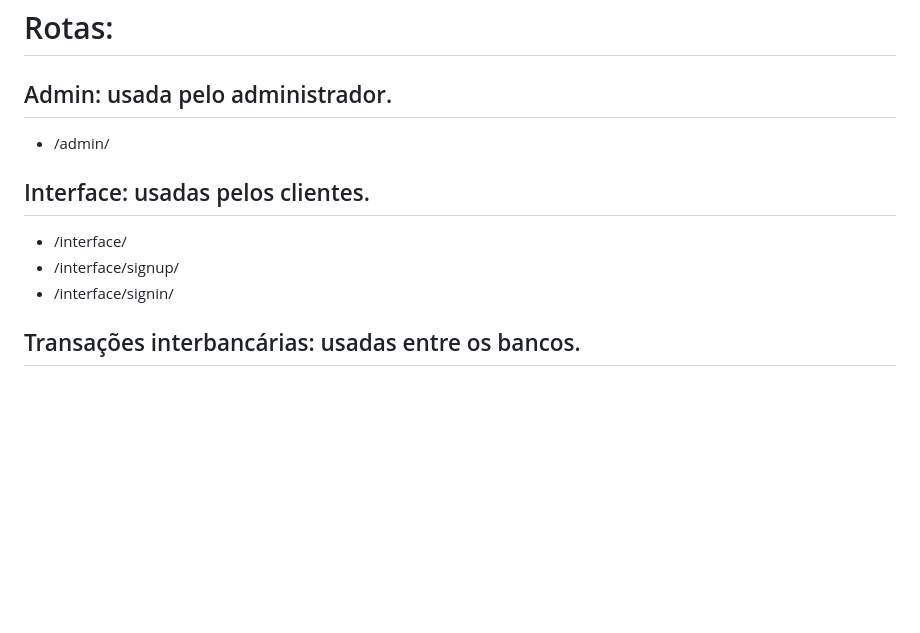
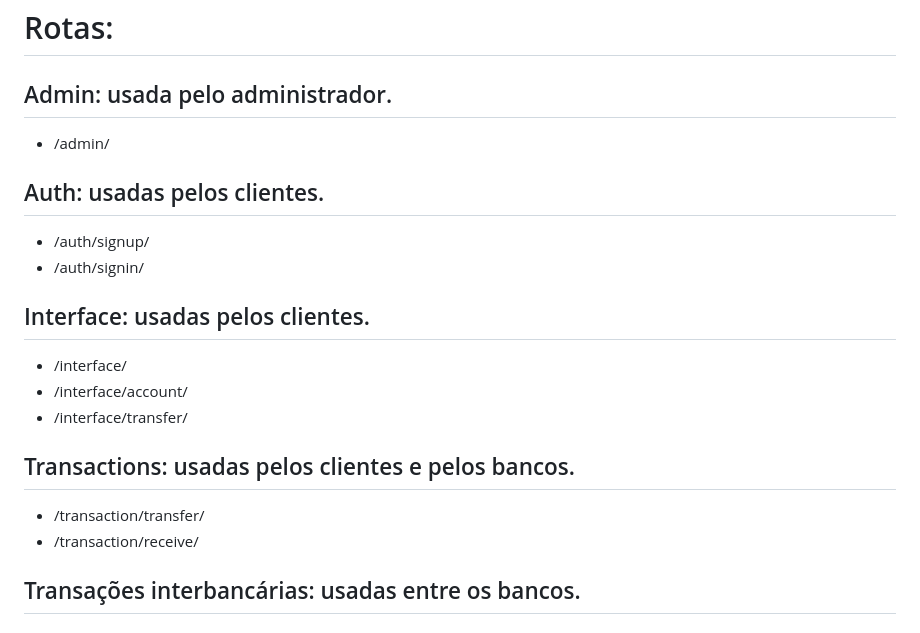
Before and after one commit to douglasojesus/bank-transactions, a Markdown page: README.md, the part around the change. GitHub-like rendering; blank space fills up the shorter version.

Commit message:
:book: docs: routes

```diff
--- a/README.md
+++ b/README.md
@@ -99,10 +99,18 @@ Implementando o bloqueio do valor transferido até a confirmação final, podemo
 ## Admin: usada pelo administrador.
 - /admin/
 
+## Auth: usadas pelos clientes.
+- /auth/signup/
+- /auth/signin/
+
 ## Interface: usadas pelos clientes.
 - /interface/
-- /interface/signup/
-- /interface/signin/
+- /interface/account/
+- /interface/transfer/
+
+## Transactions: usadas pelos clientes e pelos bancos.
+- /transaction/transfer/
+- /transaction/receive/
 
 ## Transações interbancárias: usadas entre os bancos.
 
```
